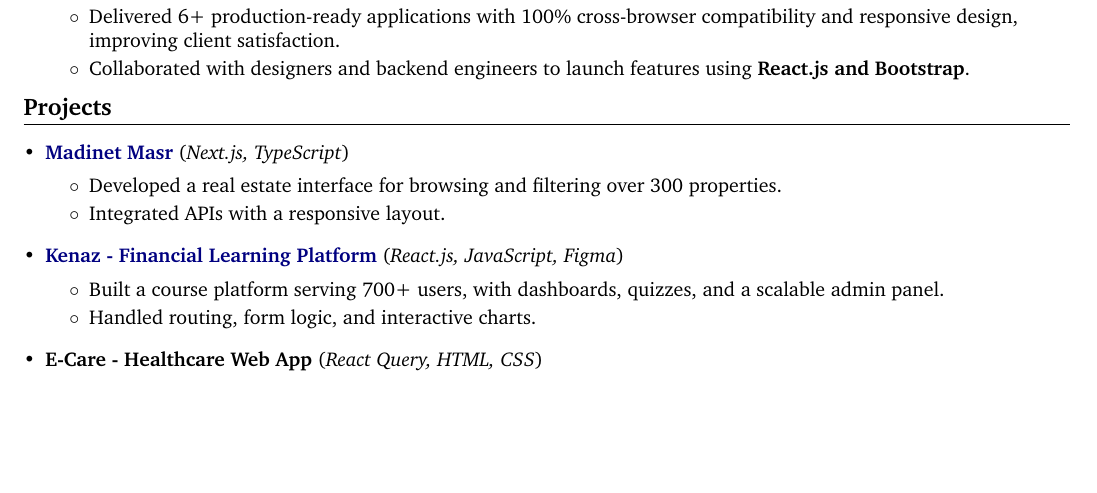
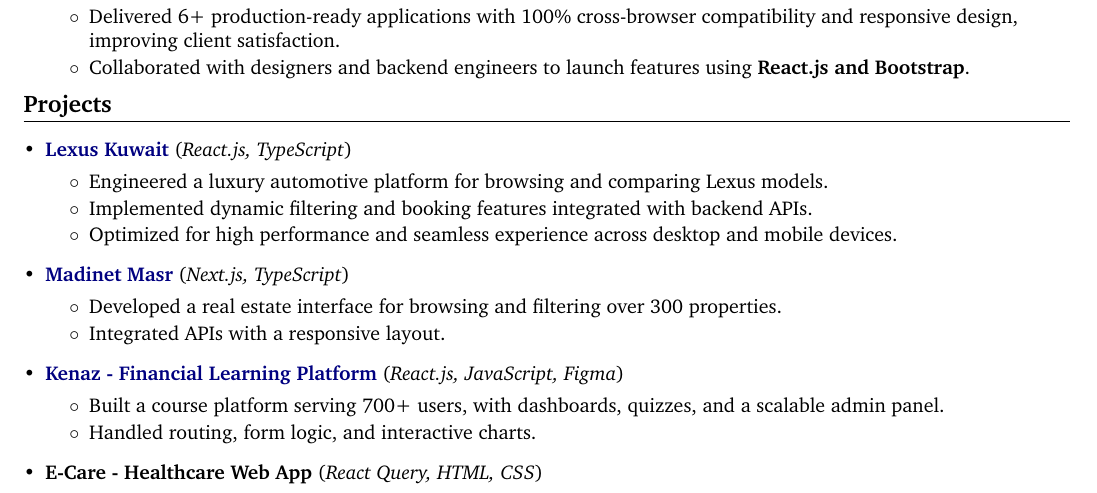
Before and after one commit to MoamenSherif81/CV, a LaTeX document (main.tex, which reads projects/Lexus.tex): part of page 1 of 2, cut so that both start at the same text, the shorter picture padded with empty space. Compiled offline with pdfLaTeX.

Commit message:
Add Lexus Website in projects

```diff
--- /dev/null
+++ b/projects/Lexus.tex
@@ -0,0 +1,6 @@
+\projectSubheading{\href{https://www.lexus.com.kw/en}{Lexus Kuwait}}{React.js, TypeScript}
+\resumeItemListStart
+    \resumeItem{Engineered a luxury automotive platform for browsing and comparing Lexus models.}
+    \resumeItem{Implemented dynamic filtering and booking features integrated with backend APIs.}
+    \resumeItem{Optimized for high performance and seamless experience across desktop and mobile devices.}
+\resumeItemListEnd
```
Also changed, not shown: main.tex (+1 -0 lines), main.pdf.
